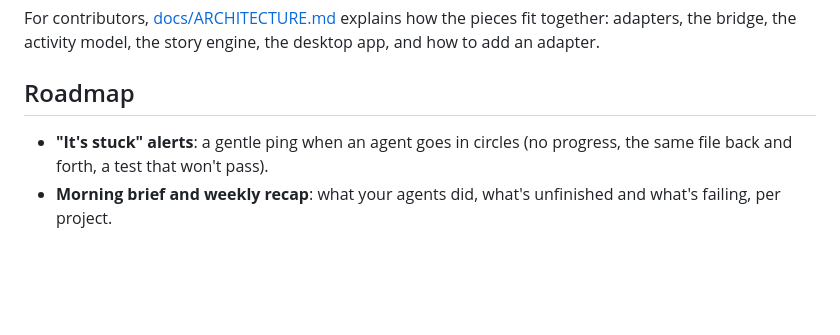
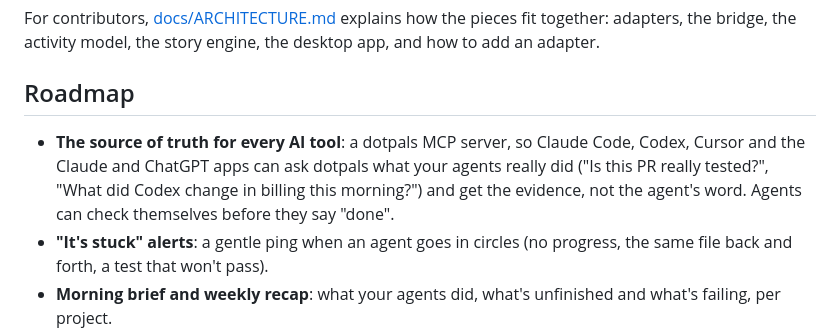
Before and after one commit to Rikinshah787/dotpals, a Markdown page: README.md, the part around the change. Drawn GitHub-style; blank space fills up the shorter version.

Commit message:
docs: roadmap: dotpals as the source of truth for every AI tool (an MCP server) (#22)

```diff
--- a/README.md
+++ b/README.md
@@ -561,6 +561,7 @@ For contributors, [docs/ARCHITECTURE.md](docs/ARCHITECTURE.md) explains how the
 
 ## Roadmap
 
+- **The source of truth for every AI tool**: a dotpals MCP server, so Claude Code, Codex, Cursor and the Claude and ChatGPT apps can ask dotpals what your agents really did ("Is this PR really tested?", "What did Codex change in billing this morning?") and get the evidence, not the agent's word. Agents can check themselves before they say "done".
 - **"It's stuck" alerts**: a gentle ping when an agent goes in circles (no progress, the same file back and forth, a test that won't pass).
 - **Morning brief and weekly recap**: what your agents did, what's unfinished and what's failing, per project.
 - **Token use per request**, from the agents' own logs.
```
